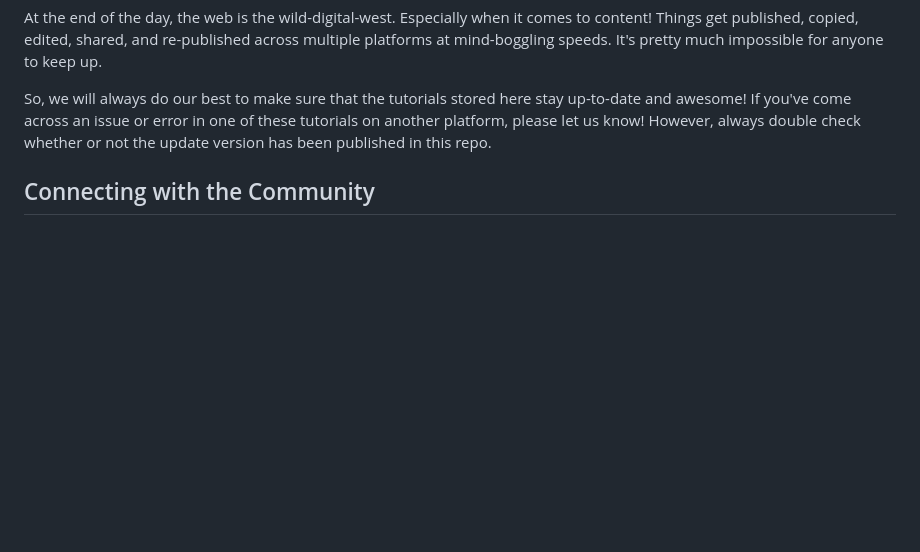
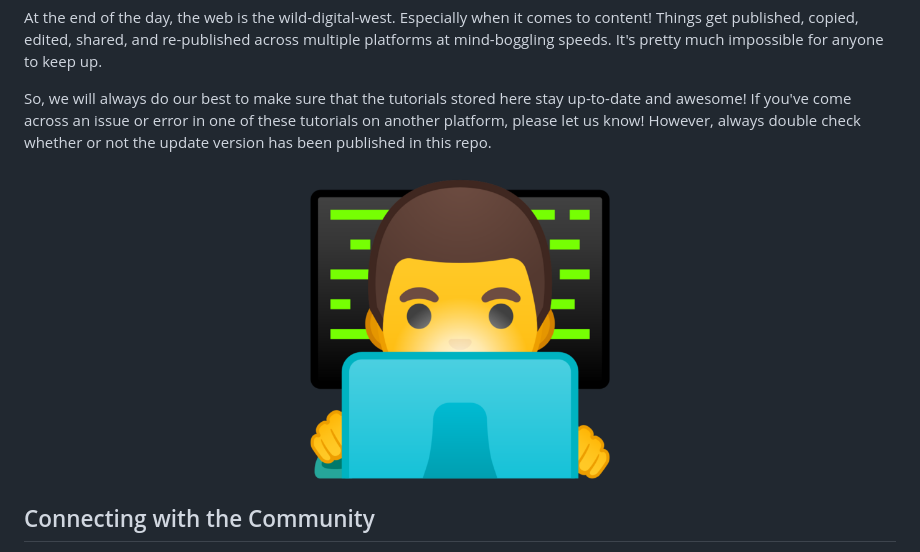
Before and after one commit to 8base/Tutorials, a Markdown page: READme.md, the part around the change. Drawn GitHub-style; pictures changed too: assets/coder-emoji.png (added); blank space fills up the shorter version.

Commit message:
add art to tutorials readme

```diff
--- a/READme.md
+++ b/READme.md
@@ -7,6 +7,8 @@ Hi there! It looks like you've stumbled across the 8base tutorials repository. T
 At the end of the day, the web is the wild-digital-west. Especially when it comes to content! Things get published, copied, edited, shared, and re-published across multiple platforms at mind-boggling speeds. It's pretty much impossible for anyone to keep up.
 
 So, we will always do our best to make sure that the tutorials stored here stay up-to-date and awesome! If you've come across an issue or error in one of these tutorials on another platform, please let us know! However, always double check whether or not the update version has been published in this repo.
+
+![Just a coder, learning to code code, with a codey background](./assets/coder-emoji.png)
 
 ## Connecting with the Community
 While doing 8base tutorials, you might have some questions. Actually, lets re-phrase that... 8base YOU'LL DEFINITELY HAVE SOME QUESTIONS. When such a situation arises, fret not. We're here for you.
```
